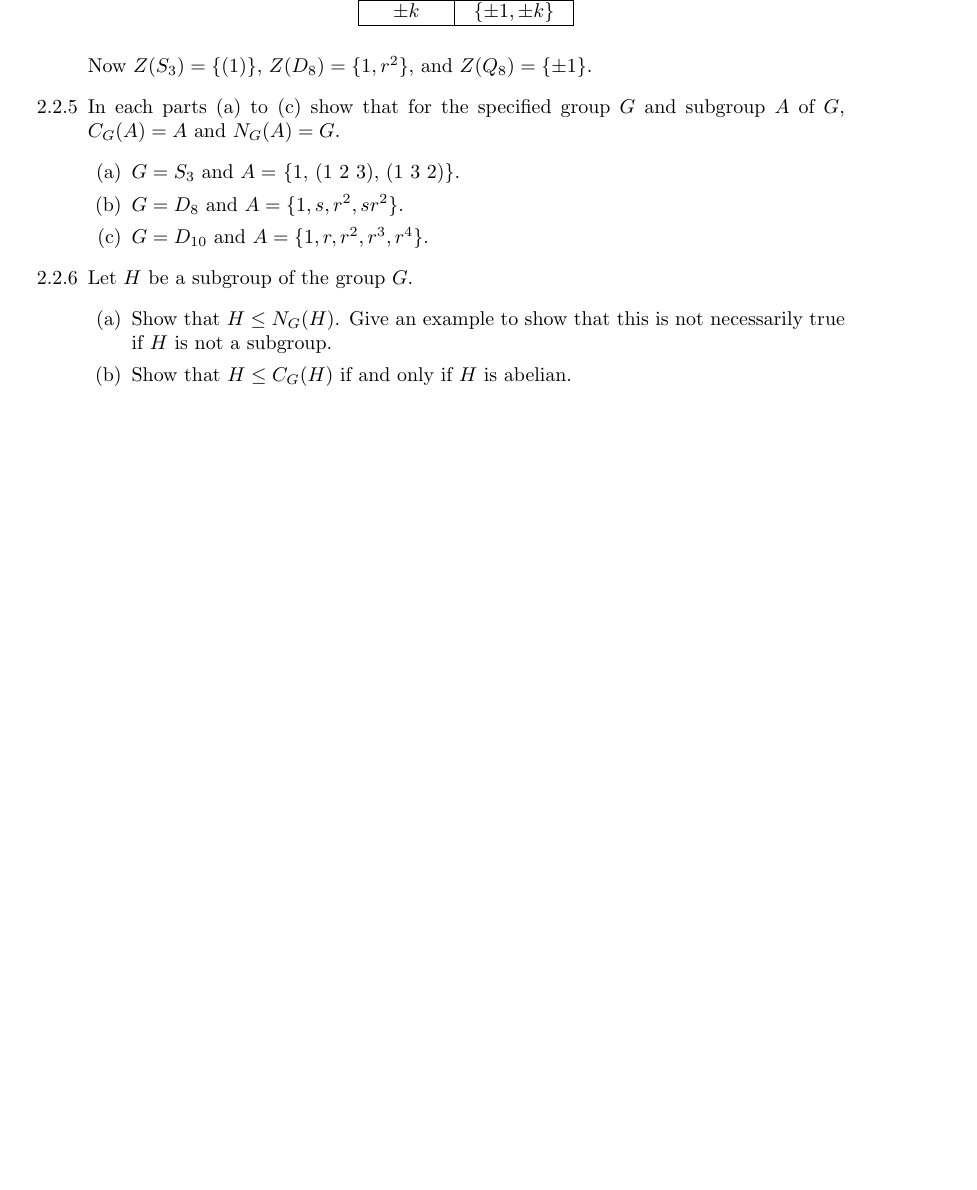
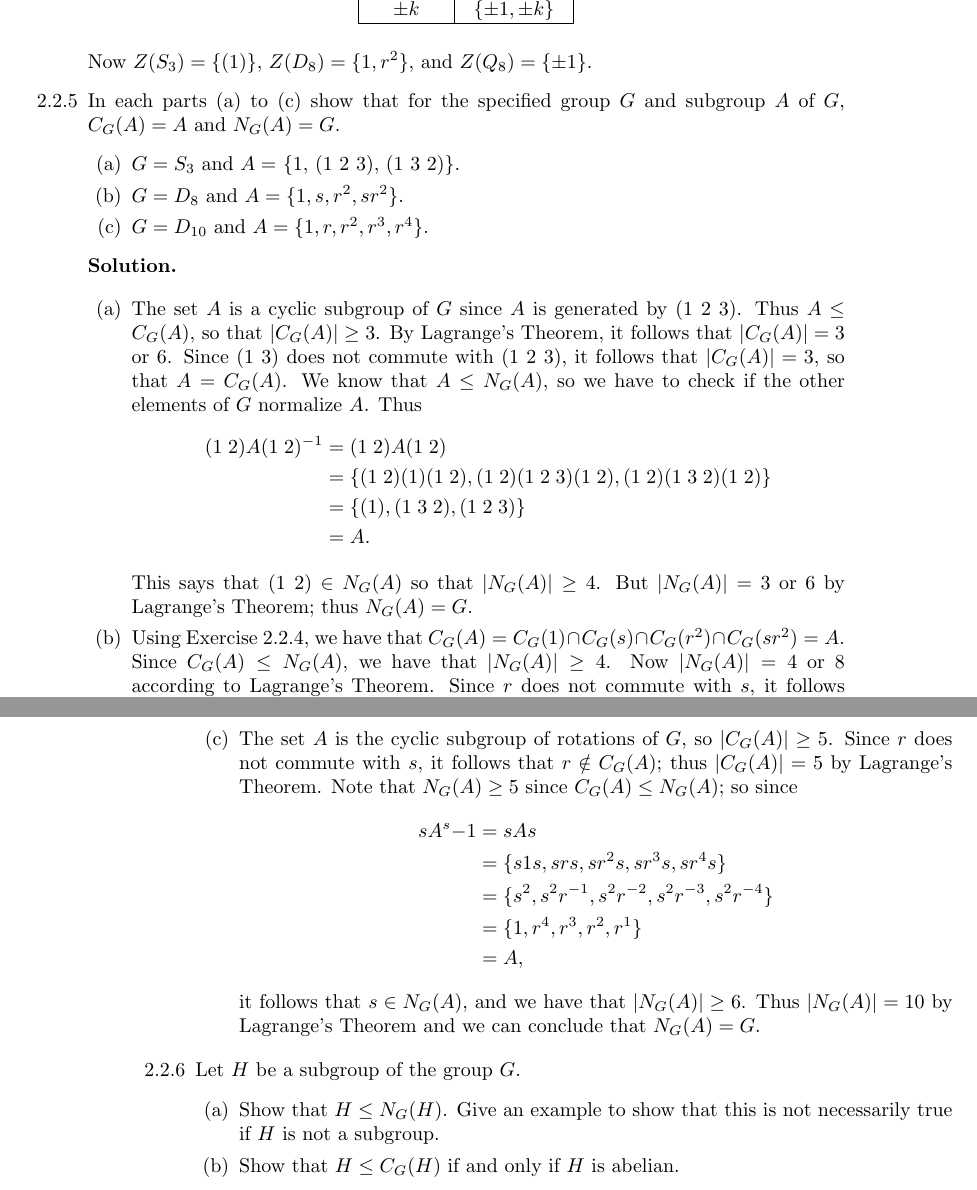
Before and after one commit to okonoboh/exercises, a LaTeX book (mathematics/algebra/dummit_foote_3e/main.tex, which reads mathematics/algebra/dummit_foote_3e/chapters/2/2.tex): part of page 3 of 4 before the commit and two parts of pages 3 and 4 of 5 after it, the two joined at a grey line, cut so that both start at the same text, the shorter picture padded with empty space. Compiled offline with pdfLaTeX.

Commit message:
More Stuff

```diff
--- a/mathematics/algebra/dummit_foote_3e/chapters/2/2.tex
+++ b/mathematics/algebra/dummit_foote_3e/chapters/2/2.tex
@@ -90,6 +90,49 @@
                      \item $G = D_8$ and $A = \{1, s, r^2, sr^2\}$.
                      \item $G = D_{10}$ and $A = \{1, r, r^2, r^3, r^4\}$.
                   \end{enumerate}
+
+      \textbf{Solution.}
+
+      \begin{enumerate}
+         \item The set $A$ is a cyclic subgroup of $G$ since $A$ is generated by
+               (1 2 3). Thus $A \le C_G(A)$, so that $|C_G(A)| \ge 3$. By
+               Lagrange's Theorem, it follows that $|C_G(A)| = 3$ or 6. Since
+               (1 3) does not commute with (1 2 3), it follows that
+               $|C_G(A)| = 3$, so that $A = C_G(A)$. We know that
+               $A \le N_G(A)$, so we have to check if the other elements of $G$
+               normalize $A$. Thus
+               \begin{align*}
+                  (1\;2)A(1\;2)^{-1} &= (1\;2)A(1\;2) \\
+                     &= \{(1\;2)(1)(1\;2), (1\;2)(1\;2\;3)(1\;2),
+                          (1\;2)(1\;3\;2)(1\;2)\} \\
+                     &= \{(1), (1\;3\;2), (1\;2\;3)\} \\
+                     &= A.
+               \end{align*}
+
+               This says that (1 2) $\in N_G(A)$ so that $|N_G(A)| \ge 4$. But
+               $|N_G(A)| = 3$ or 6 by Lagrange's Theorem; thus $N_G(A) = G$.
+         \item Using Exercise 2.2.4, we have that
+               $C_G(A) = C_G(1) \cap C_G(s) \cap C_G(r^2) \cap C_G(sr^2) = A$.
+               Since $C_G(A) \le N_G(A)$, we have that $|N_G(A)| \ge 4$. Now
+               $|N_G(A)| = 4$ or 8 according to Lagrange's Theorem. Since $r$
+               does not commute with $s$, it follows that $r \notin N_G(A)$.
+               That is $|N_G(A)| = 4$, so that $N_G(A) = G$.
+         \item The set $A$ is the cyclic subgroup of rotations of $G$, so
+               $|C_G(A)| \ge 5$. Since $r$ does not commute with $s$, it follows
+               that $r \notin C_G(A)$; thus $|C_G(A)| = 5$ by Lagrange's
+               Theorem. Note that $N_G(A) \ge 5$ since $C_G(A) \le N_G(A)$; so
+               since
+               \begin{align*}
+                  sA^s{-1} &= sAs \\
+                     &= \{s1s, srs, sr^2s, sr^3s, sr^4s\} \\
+                     &= \{s^2, s^2r^{-1}, s^2r^{-2}, s^2r^{-3}, s^2r^{-4}\} \\
+                     &= \{1, r^4, r^3, r^2, r^1\} \\
+                     &= A,
+               \end{align*}
+               it follows that $s \in N_G(A)$, and we have that
+               $|N_G(A)| \ge 6$. Thus $|N_G(A)| = 10$ by Lagrange's Theorem and
+               we can conclude that $N_G(A) = G$.
+      \end{enumerate}
 %%%%%%%%%%%%%%%%%%%%%%%%%%%%%%%%%%%%%2.2.6%%%%%%%%%%%%%%%%%%%%%%%%%%%%%%%%%%%%%%
    \item[2.2.6]   Let $H$ be a subgroup of the group $G$.
                   \begin{enumerate}
```
